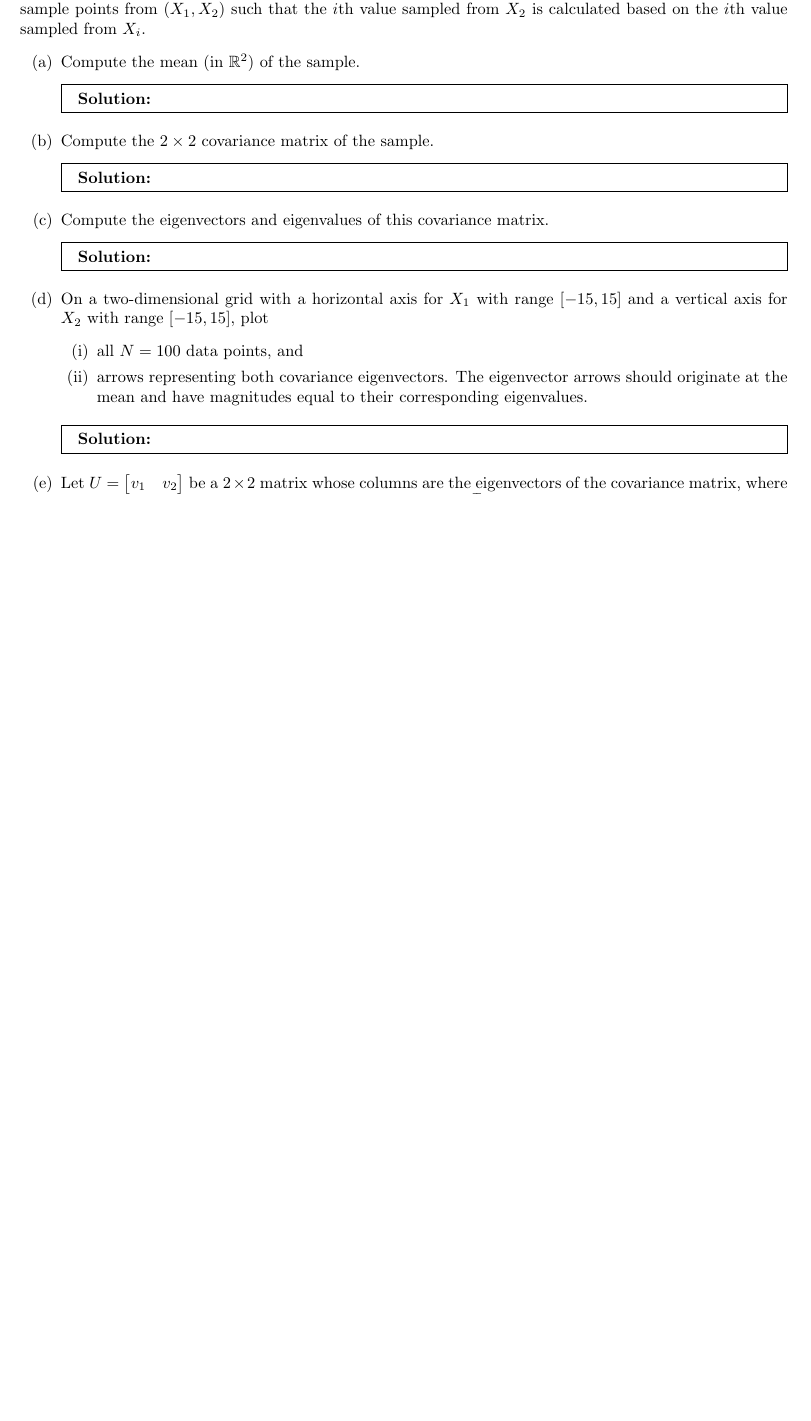
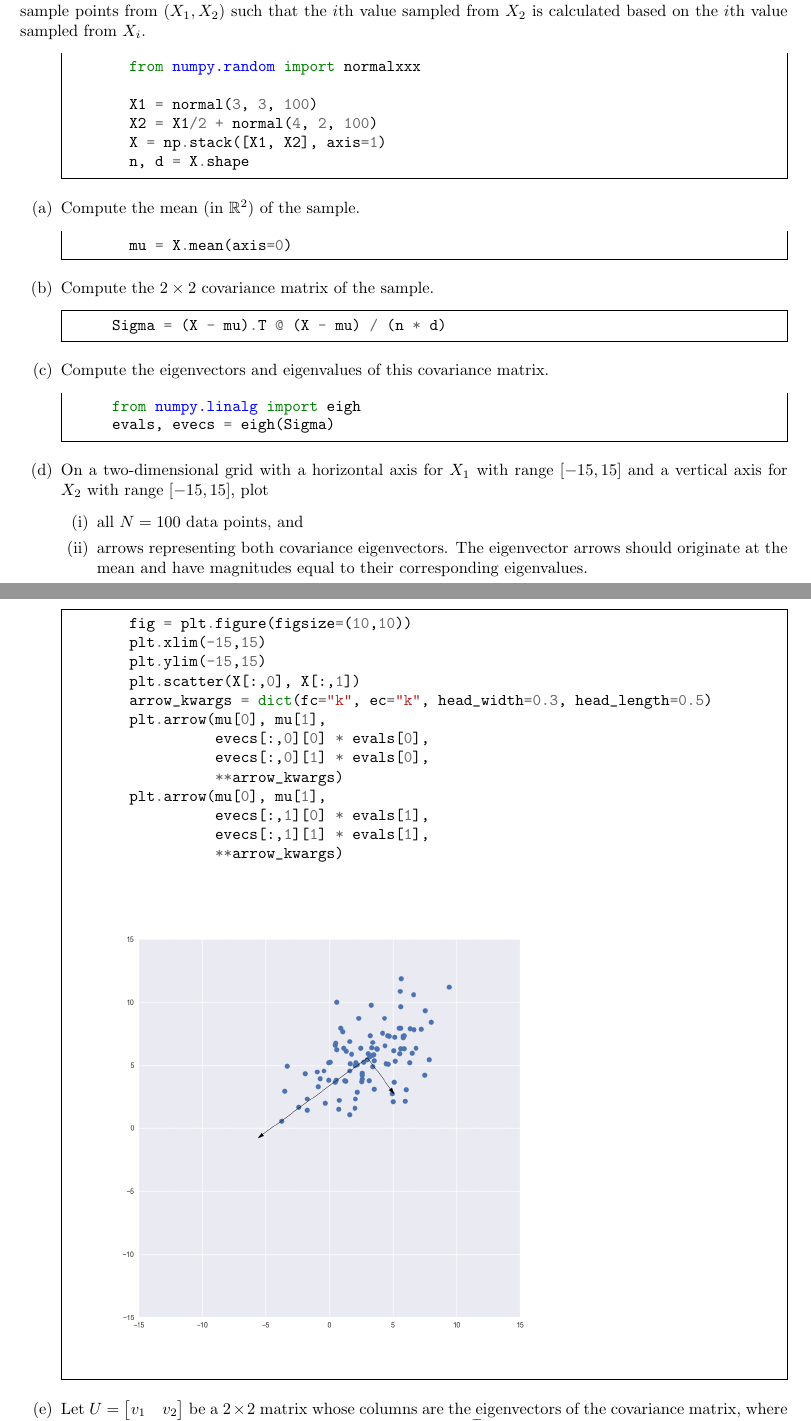
Before and after one commit to dandavison/mathematics, a LaTeX problem sheet (machine-learning-cs189-hw3.tex): part of page 4 of 11 before the commit and two parts of pages 4 and 5 of 13 after it, the two joined at a grey line, cut so that both start at the same text, the shorter picture padded with empty space. Compiled offline with pdfLaTeX.

Commit message:
Add question 3 code and graphics

```diff
--- a/machine-learning-cs189-hw3.tex
+++ b/machine-learning-cs189-hw3.tex
@@ -7,6 +7,8 @@
 \usepackage{enumitem}
 \usepackage[nobreak=true]{mdframed}
 \usepackage{notes}
+\usepackage{graphicx}
+\usepackage{minted}
 
 \newcommand{\solution}{\textbf{Solution: }}
 \renewcommand{\N}{\mathcal{N}}
@@ -230,19 +232,36 @@ Let $f(\mu, \Sigma)$ be the density function of a normally distributed random va
 \subsection*{3. Eigenvectors of the Gaussian Covariance Matrix}
 Consider two one-dimensional random variables $X_1 \sim \N(3, 9)$ and $X_2 \sim \frac{1}{2}X_1 + \N(4, 4)$, where $\N(\mu, \sigma^2)$  is a Gaussian distribution with mean $\mu$ and variance $\sigma^2$. In software, draw $N = 100$ random two-dimensional sample points from $(X_1, X_2)$ such that the $i$th value sampled from $X_2$ is calculated based on the $i$th value sampled from $X_i$.
 \begin{enumerate}[label=(\alph*)]
+  \begin{mdframed}
+    \begin{minted}{python}
+      from numpy.random import normalxxx
+
+      X1 = normal(3, 3, 100)
+      X2 = X1/2 + normal(4, 2, 100)
+      X = np.stack([X1, X2], axis=1)
+      n, d = X.shape
+    \end{minted}
+  \end{mdframed}
 \item Compute the mean (in $\R^2$) of the sample.
-    \begin{mdframed} \solution
-    % SOLUTION HERE
+  \begin{mdframed}
+    \begin{minted}{python}
+      mu = X.mean(axis=0)
+    \end{minted}
   \end{mdframed}
 
 \item Compute the $2 \times 2$ covariance matrix of the sample.
-    \begin{mdframed} \solution
-    % SOLUTION HERE
+  \begin{mdframed}
+    \begin{minted}{python}
+    Sigma = (X - mu).T @ (X - mu) / (n * d)
+  \end{minted}
   \end{mdframed}
 
 \item Compute the eigenvectors and eigenvalues of this covariance matrix.
-    \begin{mdframed} \solution
-    % SOLUTION HERE
+  \begin{mdframed}
+    \begin{minted}{python}
+    from numpy.linalg import eigh
+    evals, evecs = eigh(Sigma)
+  \end{minted}
   \end{mdframed}
 
 \item On a two-dimensional grid with a horizontal axis for $X_1$ with range $[-15, 15]$ and a vertical axis for $X_2$ with range $[-15, 15]$, plot
@@ -250,10 +269,25 @@ Consider two one-dimensional random variables $X_1 \sim \N(3, 9)$ and $X_2 \sim
   \item all $N=100$ data points, and
   \item arrows representing both covariance eigenvectors. The eigenvector arrows should originate at the mean and have magnitudes equal to their corresponding eigenvalues.
   \end{enumerate}
-    \begin{mdframed} \solution
-    % SOLUTION HERE
+  \begin{mdframed}
+    \begin{minted}{python}
+      fig = plt.figure(figsize=(10,10))
+      plt.xlim(-15,15)
+      plt.ylim(-15,15)
+      plt.scatter(X[:,0], X[:,1])
+      arrow_kwargs = dict(fc="k", ec="k", head_width=0.3, head_length=0.5)
+      plt.arrow(mu[0], mu[1],
+                evecs[:,0][0] * evals[0],
+                evecs[:,0][1] * evals[0],
+                **arrow_kwargs)
+      plt.arrow(mu[0], mu[1],
+                evecs[:,1][0] * evals[1],
+                evecs[:,1][1] * evals[1],
+                **arrow_kwargs)
+    \end{minted}
+    \includegraphics[width=300pt]{img/hw03_3d.png}
   \end{mdframed}
 
-    \item Let $U = \begin{bmatrix} v_1 & v_2 \end{bmatrix}$ be a $2 \times 2$ matrix whose columns are the eigenvectors of the covariance matrix, where $v_1$ is the eigenvector with the larger eigenvalue. We use $U^{\top}$ as a rotation matrix to rotate each sample point from the $(X_1, X_2)$  coordinate system to a coordinate system aligned with the eigenvectors. (As $U^{\top} = U^{-1}$, the matrix $U$ reverses this rotation, moving back from the eigenvector coordinate system to the original coordinate system). Center your sample points by subtracting the mean $\mu$ from each point; then rotate each point by $U^{\top}$, giving $x_{\text{rotated}} = U^{\top}(x - \mu)$.  Plot these rotated points on a new two dimensional-grid, again with both axes having range $[-15, 15]$.
-    \begin{mdframed} \solution
-    % SOLUTION HERE
+\item Let $U = \begin{bmatrix} v_1 & v_2 \end{bmatrix}$ be a $2 \times 2$
+  matrix whose columns are the eigenvectors of the covariance matrix, where
+  $v_1$ is the eigenvector with the larger eigenvalue. We use $U^{\top}$ as a
@@ -259,0 +302,2 @@ Consider two one-dimensional random variables $X_1 \sim \N(3, 9)$ and $X_2 \sim
+  \begin{mdframed}
+    \begin{minted}{python}
@@ -259,0 +308,3 @@ Consider two one-dimensional random variables $X_1 \sim \N(3, 9)$ and $X_2 \sim
+      fig = plt.figure(figsize=(10,10))
+      plt.xlim(-15,15)
+      plt.ylim(-15,15)
```
Also changed, not shown: img/hw03_3d.png (added), img/hw03_3e.png (added), machine-learning-cs189-hw3.tex (15 more changed lines). Lines whose indentation alone changed are shown as unchanged.
